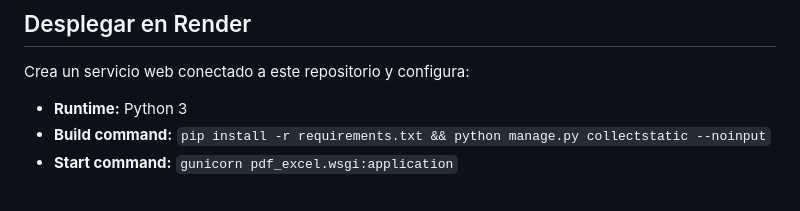
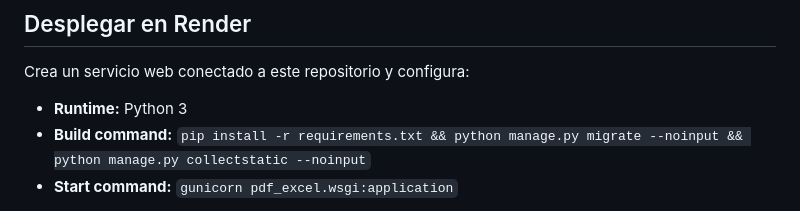
Before and after one commit to PythonLab90/deber, a Markdown page: README.md, the part around the change. Rendered like a GitHub page.

Commit message:
Run database migrations on Render builds
Co-authored-by: Copilot <223556219+Copilot@users.noreply.github.com>

```diff
--- a/README.md
+++ b/README.md
@@ -39,7 +39,7 @@ python manage.py runserver
 Crea un servicio web conectado a este repositorio y configura:
 
 - **Runtime:** Python 3
-- **Build command:** `pip install -r requirements.txt && python manage.py collectstatic --noinput`
+- **Build command:** `pip install -r requirements.txt && python manage.py migrate --noinput && python manage.py collectstatic --noinput`
 - **Start command:** `gunicorn pdf_excel.wsgi:application`
 
 En **Environment Variables**, define `DJANGO_DEBUG=0`, `DJANGO_SECRET_KEY` con una clave secreta nueva y `GROQ_API_KEY` con una clave nueva de Groq. La aplicación permite automáticamente el dominio `onrender.com` asignado por Render. Configura `DJANGO_ALLOWED_HOSTS` solo si necesitas agregar dominios propios adicionales, separados por comas. No subas `.env` ni claves al repositorio.
```
